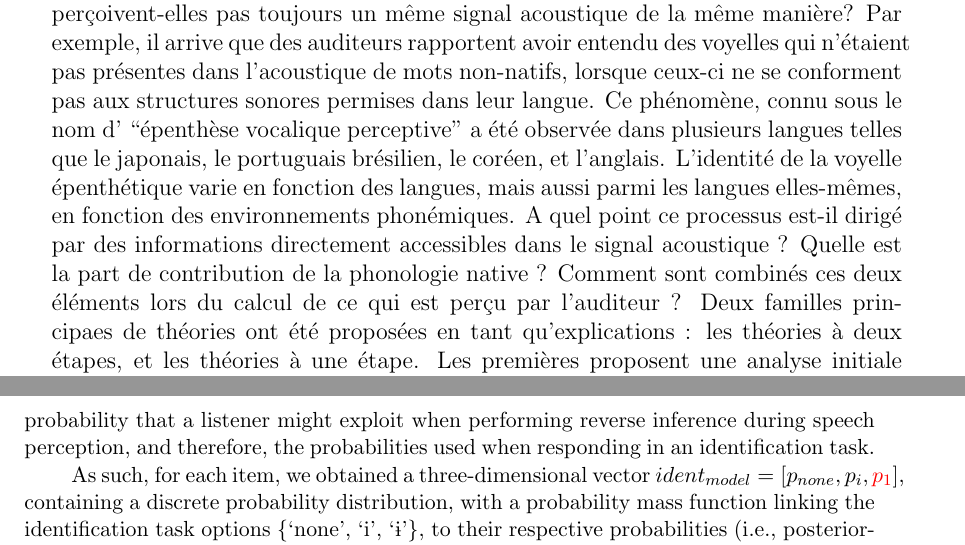
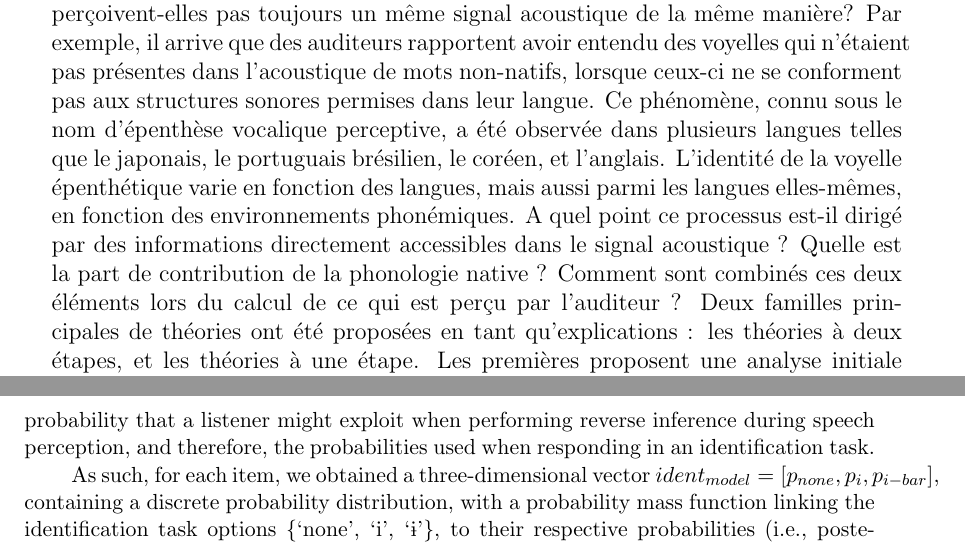
Before and after one commit to agr-ita/epen-thesis, a LaTeX thesis (main.tex, which reads chapters/chapter03.tex): two parts of pages 4 and 95 of 156, joined at a grey line, cut so that both start at the same text. Compiled offline with pdfLaTeX.

Commit message:
Typo fixes.

```diff
--- a/chapters/chapter03.tex
+++ b/chapters/chapter03.tex
@@ -809,8 +809,8 @@ Concerning the language models used during the decoding, in order for the decodi
 After decoding the stimuli with the ASR models, we extracted from the resulting lattices each possible transcription of each item, and the corresponding acoustic and language model scores. %An example of how the ASR system decodes the experimental stimuli can be seen in Figure \ref{fig:k-epenth_align}.
 From the (scaled) acoustic and language model scores we derived the item posteriorgrams, which indicate how probable a given transcription was given the audio input. We used these probabilities as proxies of the probability that a listener might exploit when performing reverse inference during speech perception, and therefore, the probabilities used when responding in an identification task.
 
-As such, for each item, we obtained a three-dimensional vector $ident_{model} = [p_{none}, p_{i}, {\color{red}p_{\textipa{1}}}]$, containing a discrete probability distribution, with a probability mass function linking the identification task options \{`none', `\textipa{i}', `\textipa{1}'\}, to their respective probabilities (i.e., posteriorgrams).
-We can define the human equivalent $ident_{human} = [p_{none}, p_{i}, {\color{red}p_{\textipa{1}}}]$, which contains the percentage of responses for each item, after aggregating all participant responses.
+As such, for each item, we obtained a three-dimensional vector $ident_{model} = [p_{none}, p_{i}, p_{i-bar}]$, containing a discrete probability distribution, with a probability mass function linking the identification task options \{`none', `\textipa{i}', `\textipa{1}'\}, to their respective probabilities (i.e., posteriorgrams).
+We can define the human equivalent $ident_{human} = [p_{none}, p_{i}, p_{i-bar}]$, which contains the percentage of responses for each item, after aggregating all participant responses.
 
 \subsubsection{Results}
 
--- a/main.tex
+++ b/main.tex
@@ -66,8 +66,8 @@ In a first set of studies, we use this method to test whether various ASR system
 In a second set of studies, we evaluate whether effects traditionally attributed to phonology may be predictable solely from acoustic match. We find that, while promising, our models are only able to partially reproduce some effects observed in results from human experiments. Before attributing the source of these effects to phonology, it is necessary to test ASR systems with more performant acoustic models. We discuss future avenues for using enhanced models, and highlight the advantages of using a hybrid approach with behavioural experiments and computational modelling in order to elucidate the mechanisms underlying nonnative speech perception.
 
 \chapter*{Résumé}
-Pourquoi des personnes ayant grandi dans des milieux linguistiques différents ne perçoivent-elles pas toujours un même signal acoustique de la même manière? Par exemple, il arrive que des auditeurs rapportent avoir entendu des voyelles qui n'étaient pas présentes dans l'acoustique de mots non-natifs, lorsque ceux-ci ne se conforment pas aux structures sonores permises dans leur langue. Ce phénomène, connu sous le nom d' ``épenthèse vocalique perceptive'' a été observée dans plusieurs langues telles que le japonais, le portuguais brésilien, le coréen, et l'anglais. L'identité de la voyelle épenthétique varie en fonction des langues, mais aussi parmi les langues elles-mêmes, en fonction des environnements phonémiques.
-A quel point ce processus est-il dirigé par des informations directement accessibles dans le signal acoustique ? Quelle est la part de contribution de la phonologie native ? Comment sont combinés ces deux éléments lors du calcul de ce qui est perçu par l'auditeur ? Deux familles principaes de théories ont été proposées en tant qu'explications : les théories à deux étapes, et les théories à une étape. Les premières proposent une analyse initiale des catégories phonétiques, suivie de réparations faites par une grammaire abstraite (e.g., cas d'épenthèse). De leur côté, les théories à une étape proposent que tous les facteurs acoustiques, phonétiques, et phonologiques sont intégrés simultanément de manière probabiliste lors du calcul du percept optimal.
+Pourquoi des personnes ayant grandi dans des milieux linguistiques différents ne perçoivent-elles pas toujours un même signal acoustique de la même manière? Par exemple, il arrive que des auditeurs rapportent avoir entendu des voyelles qui n'étaient pas présentes dans l'acoustique de mots non-natifs, lorsque ceux-ci ne se conforment pas aux structures sonores permises dans leur langue. Ce phénomène, connu sous le nom d'épenthèse vocalique perceptive, a été observée dans plusieurs langues telles que le japonais, le portuguais brésilien, le coréen, et l'anglais. L'identité de la voyelle épenthétique varie en fonction des langues, mais aussi parmi les langues elles-mêmes, en fonction des environnements phonémiques.
+A quel point ce processus est-il dirigé par des informations directement accessibles dans le signal acoustique ? Quelle est la part de contribution de la phonologie native ? Comment sont combinés ces deux éléments lors du calcul de ce qui est perçu par l'auditeur ? Deux familles principales de théories ont été proposées en tant qu'explications : les théories à deux étapes, et les théories à une étape. Les premières proposent une analyse initiale des catégories phonétiques, suivie de réparations faites par une grammaire abstraite (e.g., cas d'épenthèse). De leur côté, les théories à une étape proposent que tous les facteurs acoustiques, phonétiques, et phonologiques sont intégrés simultanément de manière probabiliste lors du calcul du percept optimal.
 
 Dans cette thèse, nous combinons des approches expérimentales et de modélisation, afin d'évaluer si l'épenthèse vocalique perceptive est un processus à une ou deux étapes. En particulier, nous examinons ceci en mesurant le rôle des détails acoustiques dans les modulations de l'identité de la voyelle épenthétique.
 
```
Also changed, not shown: chapters/chapter02.tex (+3 -3 lines), 2 other files.
